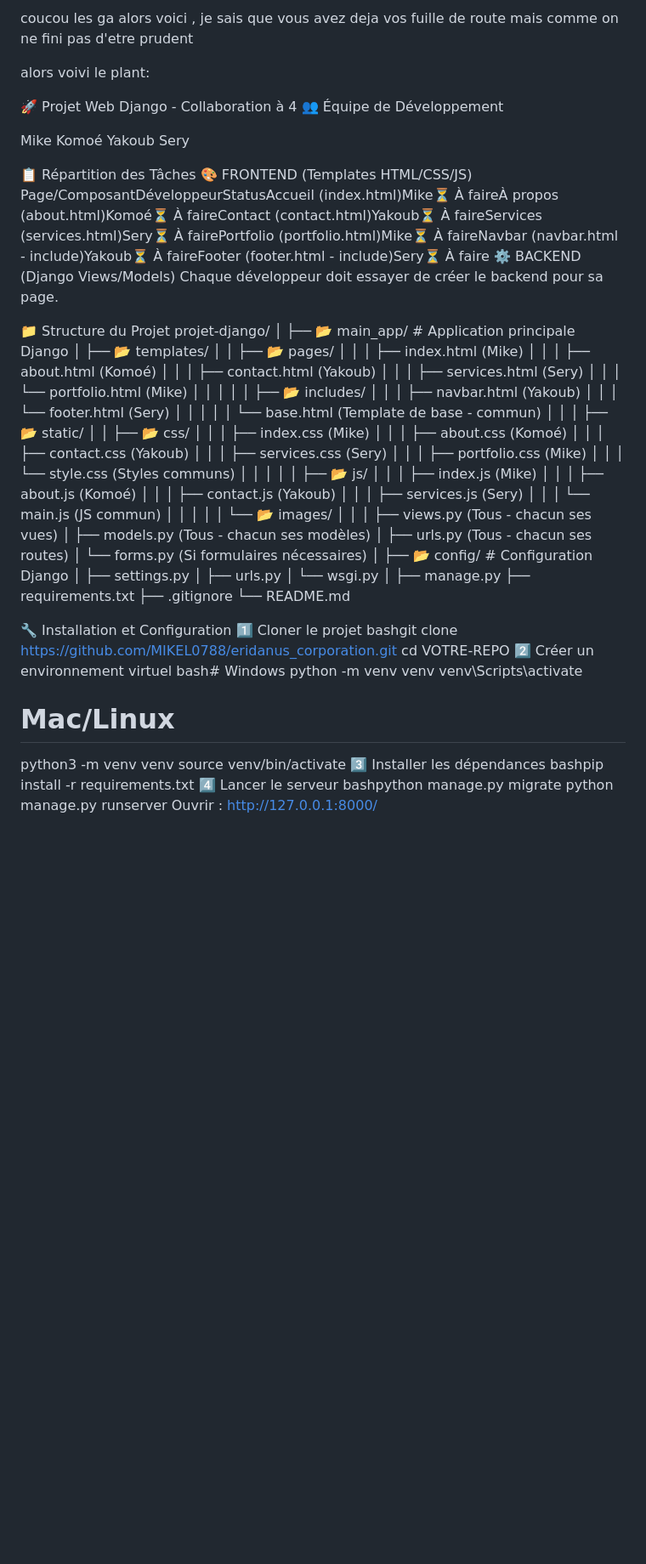
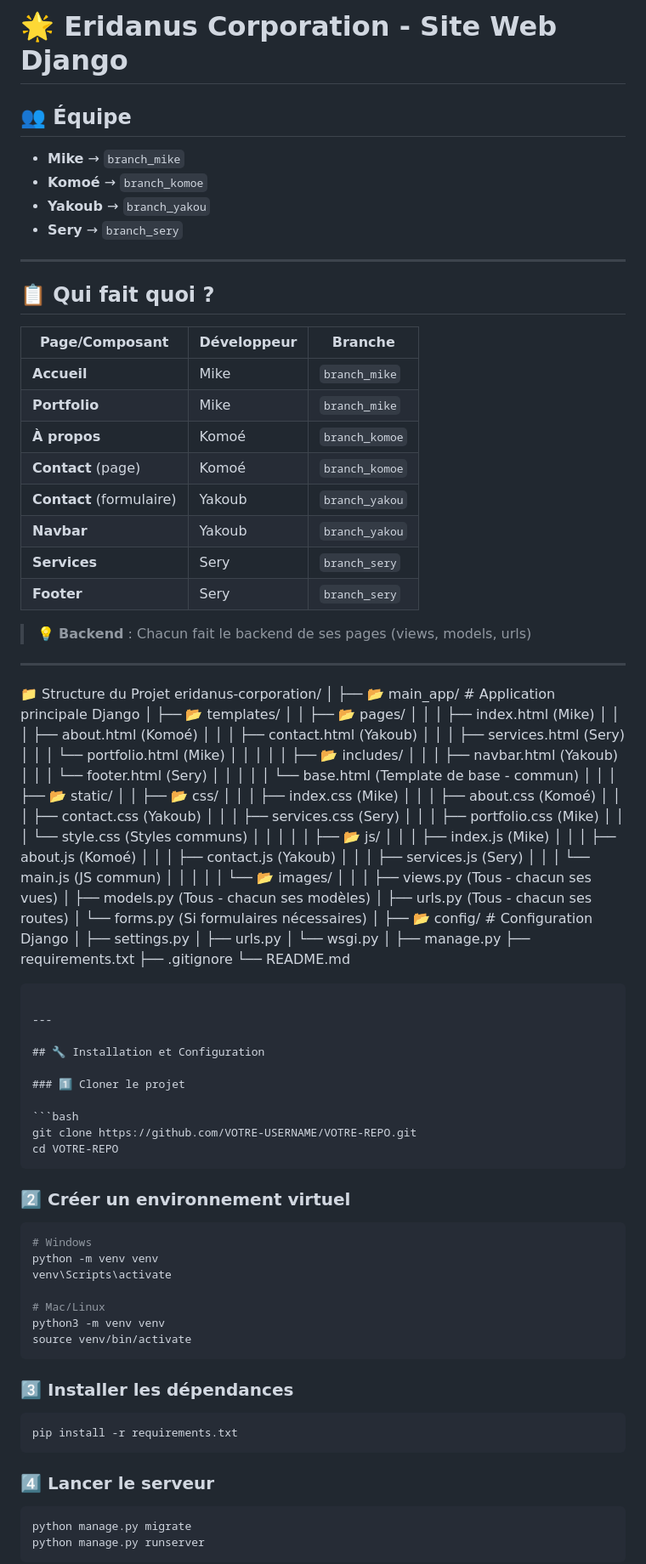
Before and after one commit to MIKEL0788/eridanus_corporation, a Markdown page: README.md, the part around one of its changes. Shown at 85% size. Drawn GitHub-style; blank space fills up the shorter version.

Commit message:
Revise README for project clarity and organization
Updated README to enhance project structure and installation instructions.

````diff
--- a/README.md
+++ b/README.md
@@ -1,24 +1,33 @@
-coucou les ga alors voici , je sais que vous avez deja vos fuille de route mais comme on ne fini pas d'etre prudent
+# 🌟 Eridanus Corporation - Site Web Django
 
-alors  voivi le plant:
+## 👥 Équipe
 
-🚀 Projet Web Django - Collaboration à 4
-👥 Équipe de Développement
+- **Mike** → `branch_mike`
+- **Komoé** → `branch_komoe`
+- **Yakoub** → `branch_yakou`
+- **Sery** → `branch_sery`
 
-Mike
-Komoé
-Yakoub
-Sery
+---
 
+## 📋 Qui fait quoi ?
 
-📋 Répartition des Tâches
-🎨 FRONTEND (Templates HTML/CSS/JS)
-Page/ComposantDéveloppeurStatusAccueil (index.html)Mike⏳ À faireÀ propos (about.html)Komoé⏳ À faireContact (contact.html)Yakoub⏳ À faireServices (services.html)Sery⏳ À fairePortfolio (portfolio.html)Mike⏳ À faireNavbar (navbar.html - include)Yakoub⏳ À faireFooter (footer.html - include)Sery⏳ À faire
-⚙️ BACKEND (Django Views/Models)
-Chaque développeur doit essayer de créer le backend pour sa page.
+| Page/Composant | Développeur | Branche |
+|----------------|-------------|---------|
+| **Accueil** | Mike | `branch_mike` |
+| **Portfolio** | Mike | `branch_mike` |
+| **À propos** | Komoé | `branch_komoe` |
+| **Contact** (page) | Komoé | `branch_komoe` |
+| **Contact** (formulaire) | Yakoub | `branch_yakou` |
+| **Navbar** | Yakoub | `branch_yakou` |
+| **Services** | Sery | `branch_sery` |
+| **Footer** | Sery | `branch_sery` |
+
+> 💡 **Backend** : Chacun fait le backend de ses pages (views, models, urls)
+
+---
 
 📁 Structure du Projet
-projet-django/
+eridanus-corporation/
 │
 ├── 📂 main_app/                    # Application principale Django
 │   ├── 📂 templates/
@@ -67,23 +76,43 @@ projet-django/
 ├── requirements.txt
 ├── .gitignore
 └── README.md
+```
 
-🔧 Installation et Configuration
-1️⃣ Cloner le projet
-bashgit clone https://github.com/MIKEL0788/eridanus_corporation.git
+---
+
+## 🔧 Installation et Configuration
+
+### 1️⃣ Cloner le projet
+
+```bash
+git clone https://github.com/VOTRE-USERNAME/VOTRE-REPO.git
 cd VOTRE-REPO
-2️⃣ Créer un environnement virtuel
-bash# Windows
+```
+
+### 2️⃣ Créer un environnement virtuel
+
+```bash
+# Windows
 python -m venv venv
 venv\Scripts\activate
 
 # Mac/Linux
 python3 -m venv venv
 source venv/bin/activate
-3️⃣ Installer les dépendances
-bashpip install -r requirements.txt
-4️⃣ Lancer le serveur
-bashpython manage.py migrate
+```
+
+### 3️⃣ Installer les dépendances
+
+```bash
+pip install -r requirements.txt
+```
+
+### 4️⃣ Lancer le serveur
+
+```bash
+python manage.py migrate
 python manage.py runserver
+```
+
 Ouvrir : http://127.0.0.1:8000/
 
````
Also changed, not shown: other parts of README.md (+64 -124 lines).
